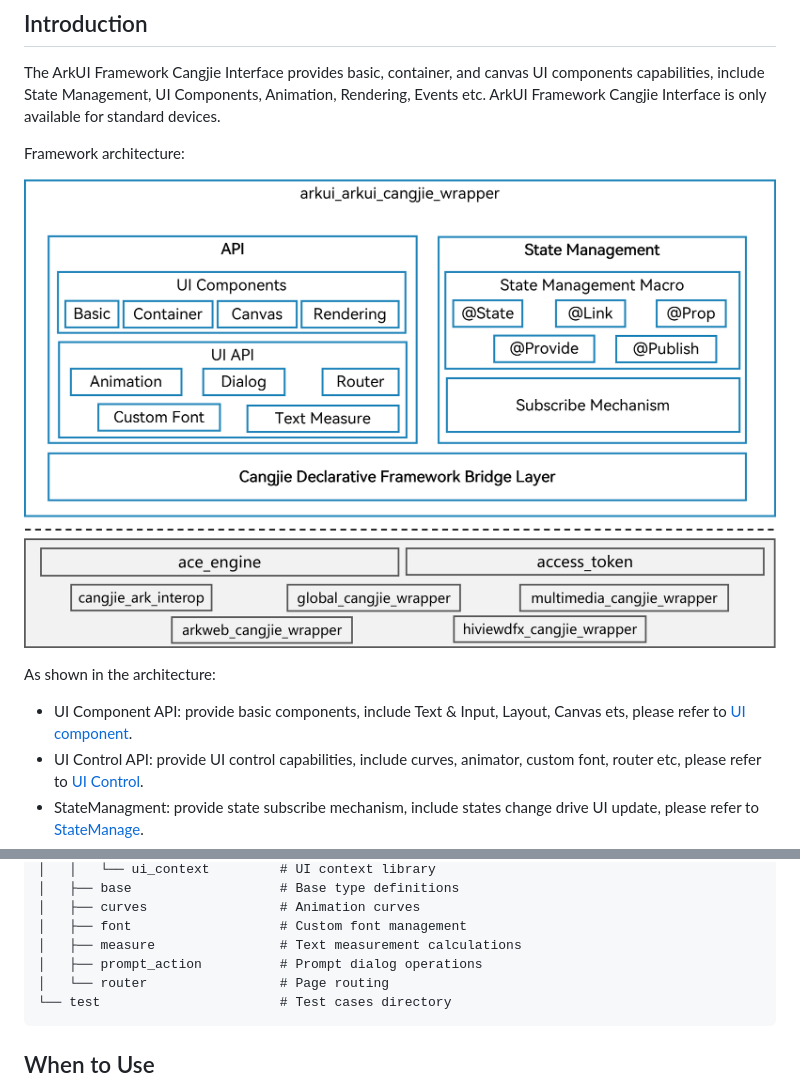
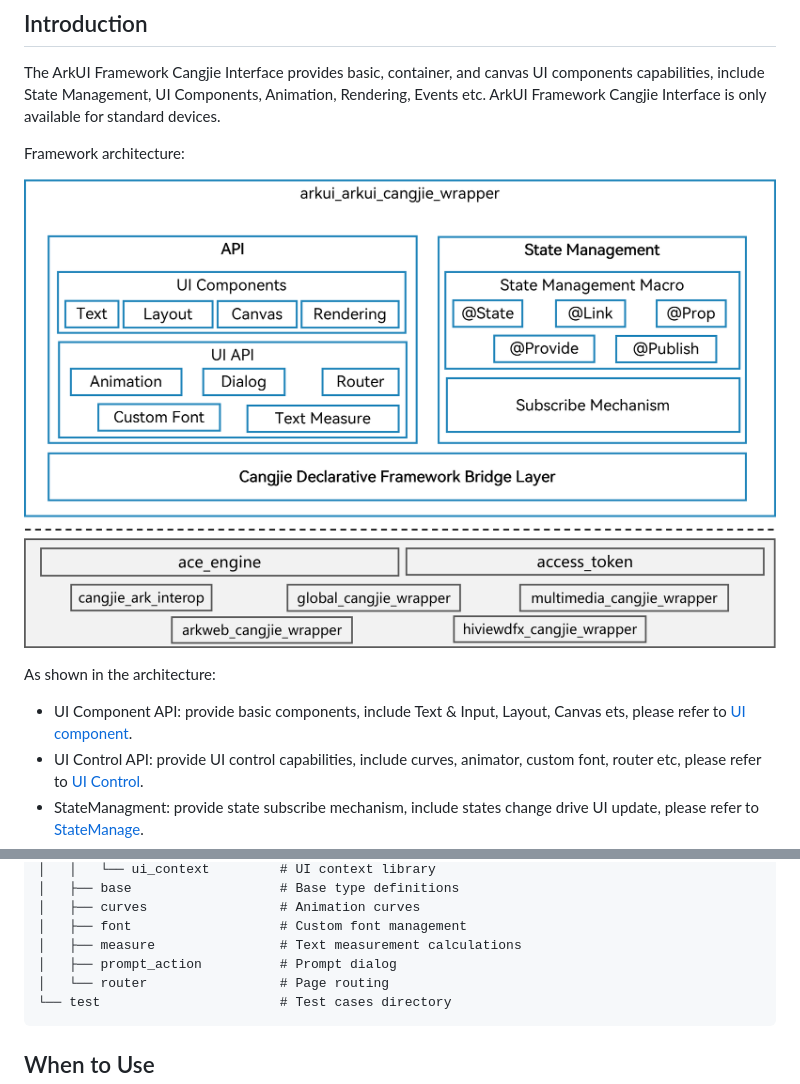
Before and after one commit to eclipse-oniro-mirrors/arkui_arkui_cangjie_wrapper, a Markdown page: README.md, 2 parts joined by grey strips. GitHub-like rendering; pictures changed too: figures/arkui_arkui_cangjie_wrapper_en.png.

````diff
--- a/README.md
+++ b/README.md
@@ -55,7 +55,7 @@ foundation/arkui/arkui_cangjie_wrapper
 │   ├── curves                 # Animation curves
 │   ├── font                   # Custom font management
 │   ├── measure                # Text measurement calculations
-│   ├── prompt_action          # Prompt dialog operations
+│   ├── prompt_action          # Prompt dialog
 │   └── router                 # Page routing
 └── test                       # Test cases directory
 ```
````
Also changed, not shown: other parts of README.md (+1 -1 lines), README_zh.md (+3 -2 lines), figures/arkui_arkui_cangjie_wrapper.png.
